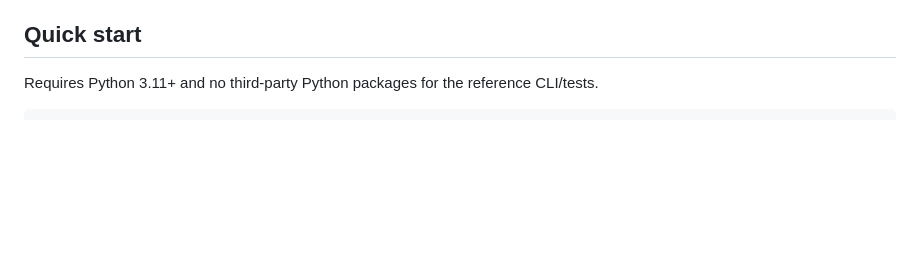
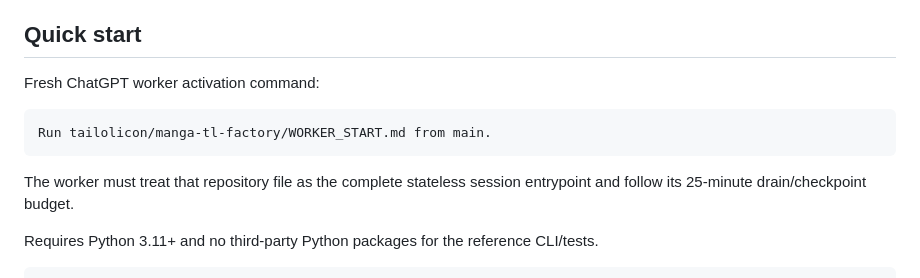
Before and after one commit to tailolicon/manga-tl-factory, a Markdown page: README.md, the part around the change. Drawn GitHub-style; blank space fills up the shorter version.

Commit message:
docs: document one-line worker activation

````diff
--- a/README.md
+++ b/README.md
@@ -35,6 +35,14 @@ Agent-first manga/comic localization workflow. The repository defines **how work
 - object-storage credentials
 
 ## Quick start
+
+Fresh ChatGPT worker activation command:
+
+```text
+Run tailolicon/manga-tl-factory/WORKER_START.md from main.
+```
+
+The worker must treat that repository file as the complete stateless session entrypoint and follow its 25-minute drain/checkpoint budget.
 
 Requires Python 3.11+ and no third-party Python packages for the reference CLI/tests.
 
````
